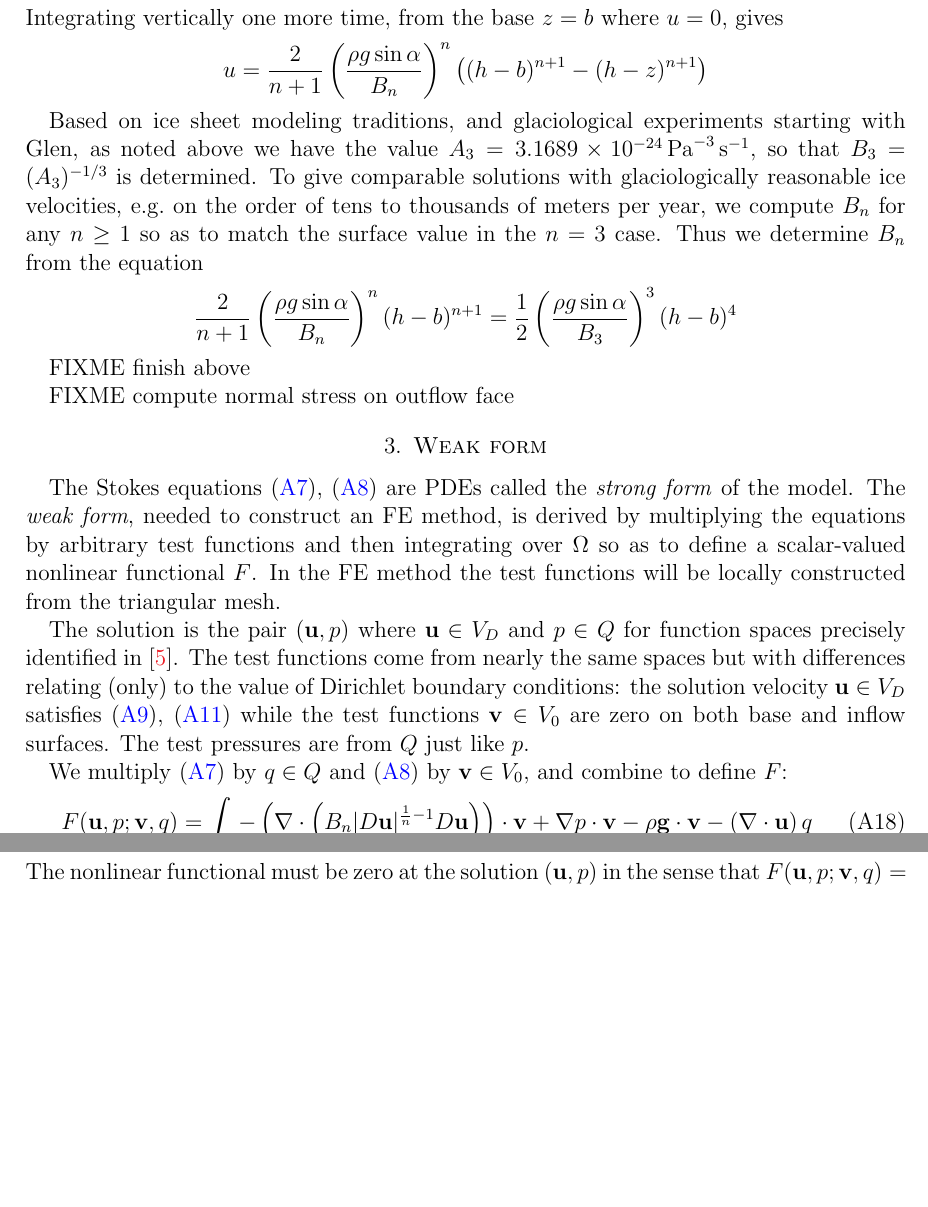
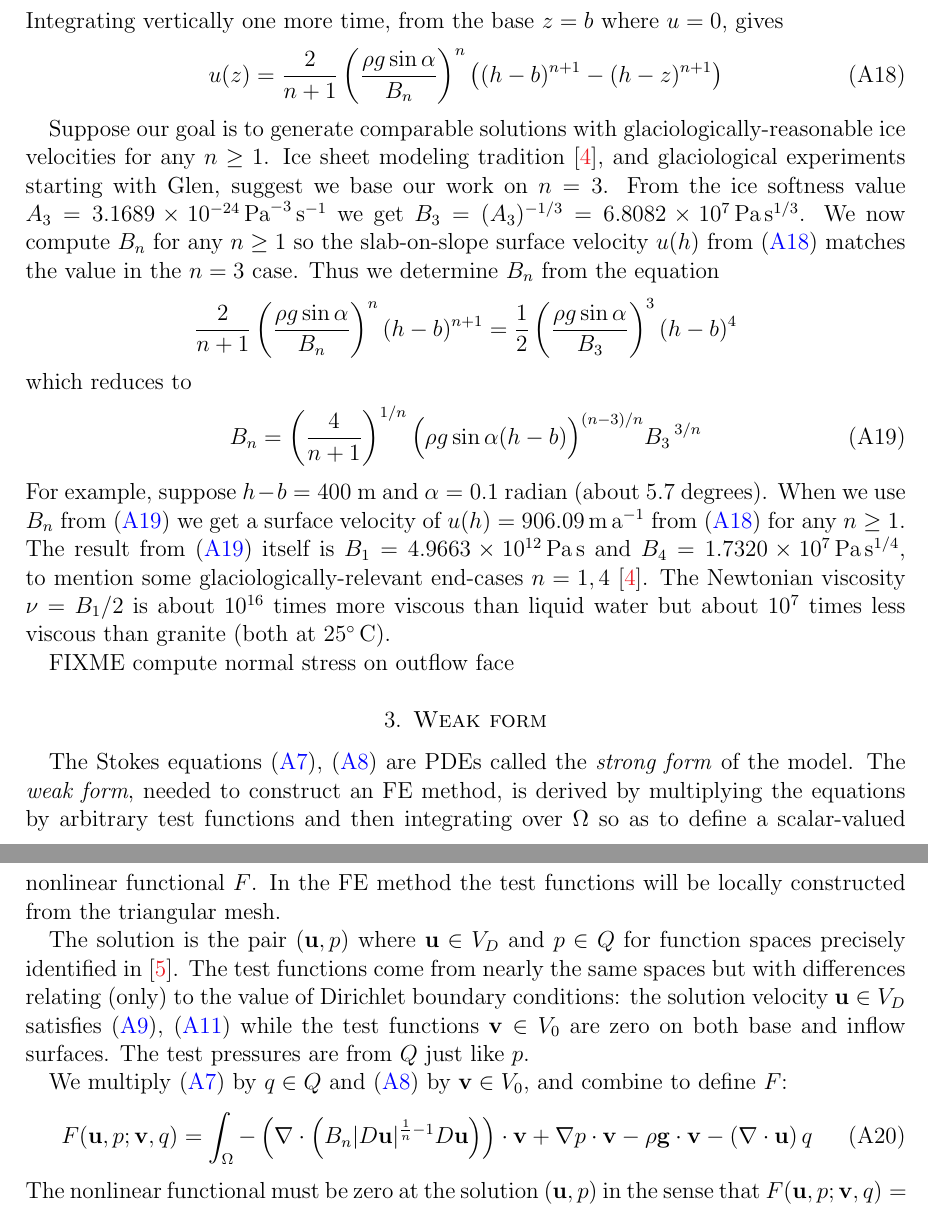
Before and after one commit to bueler/mccarthy, a LaTeX paper (stokes/doc/stokes.tex): two parts of pages 4 and 5 of 6, joined at a grey line, cut so that both start at the same text, the shorter picture padded with empty space. Compiled offline with pdfLaTeX.

Commit message:
document the way B_n is set so surface velocity is n-independent in slab-on-slope case

```diff
--- a/stokes/doc/stokes.tex
+++ b/stokes/doc/stokes.tex
@@ -163,12 +163,18 @@ The flow of a viscous, non-sliding fluid on a uniform slab will be such that $u_
 Again this can be integrated from the surface $z=h$, using the no-stress (no traction) condition, which becomes $u_z=0$, to give
     $$u_z = 2 \left(\frac{\rho g\sin\alpha}{B_n}\right)^n (h-z)^n.$$
 Integrating vertically one more time, from the base $z=b$ where $u=0$, gives
-    $$u = \frac{2}{n+1} \left(\frac{\rho g\sin\alpha}{B_n}\right)^n \left((h-b)^{n+1} - (h-z)^{n+1}\right)$$
+\begin{equation}
+u(z) = \frac{2}{n+1} \left(\frac{\rho g\sin\alpha}{B_n}\right)^n \left((h-b)^{n+1} - (h-z)^{n+1}\right)  \label{uslab}
+\end{equation}
 
-Based on ice sheet modeling traditions, and glaciological experiments starting with Glen, as noted above we have the value $A_3 = 3.1689 \times 10^{-24} \,\text{Pa}^{-3}\,\text{s}^{-1}$, so that $B_3 = (A_3)^{-1/3}$ is determined.  To give comparable solutions with glaciologically reasonable ice velocities, e.g.~on the order of tens to thousands of meters per year, we compute $B_n$ for any $n\ge 1$ so as to match the surface value in the $n=3$ case.  Thus we determine $B_n$ from the equation
+Suppose our goal is to generate comparable solutions with glaciologically-reasonable ice velocities for any $n\ge 1$.  Ice sheet modeling tradition \cite{GreveBlatter2009}, and glaciological experiments starting with Glen, suggest we base our work on $n=3$.  From the ice softness value $A_3 = 3.1689 \times 10^{-24} \,\text{Pa}^{-3}\,\text{s}^{-1}$ we get $B_3 = (A_3)^{-1/3} = 6.8082\times 10^7\,\text{Pa}\,\text{s}^{1/3}$.  We now compute $B_n$ for any $n\ge 1$ so the slab-on-slope surface velocity $u(h)$ from \eqref{uslab} matches the value in the $n=3$ case.  Thus we determine $B_n$ from the equation
     $$\frac{2}{n+1} \left(\frac{\rho g\sin\alpha}{B_n}\right)^n (h-b)^{n+1} = \frac{1}{2} \left(\frac{\rho g\sin\alpha}{B_3}\right)^3 (h-b)^4$$
+which reduces to
+\begin{equation}
+B_n = \left(\frac{4}{n+1}\right)^{1/n} \Big(\rho g \sin\alpha (h-b)\Big)^{(n-3)/n} {B_3\,}^{3/n}  \label{Bnfromsurface}
+\end{equation}
+For example, suppose $h-b=400$ m and $\alpha=0.1$ radian (about $5.7$ degrees).  When we use $B_n$ from \eqref{Bnfromsurface} we get a surface velocity of $u(h)=906.09 \,\text{m}\,\text{a}^{-1}$ from \eqref{uslab} for any $n\ge 1$.  The result from \eqref{Bnfromsurface} itself is $B_1=4.9663\times 10^{12}\,\text{Pa}\,\text{s}$ and $B_4=1.7320\times 10^{7}\,\text{Pa}\,\text{s}^{1/4}$, to mention some glaciologically-relevant end-cases $n=1,4$ \cite{GreveBlatter2009}.  The Newtonian viscosity $\nu=B_1/2$ is about $10^{16}$ times more viscous than liquid water but about $10^7$ times less viscous than granite (both at $25^\circ \,\text{C}$).
 
-FIXME finish above
 
 FIXME compute normal stress on outflow face
 
```
